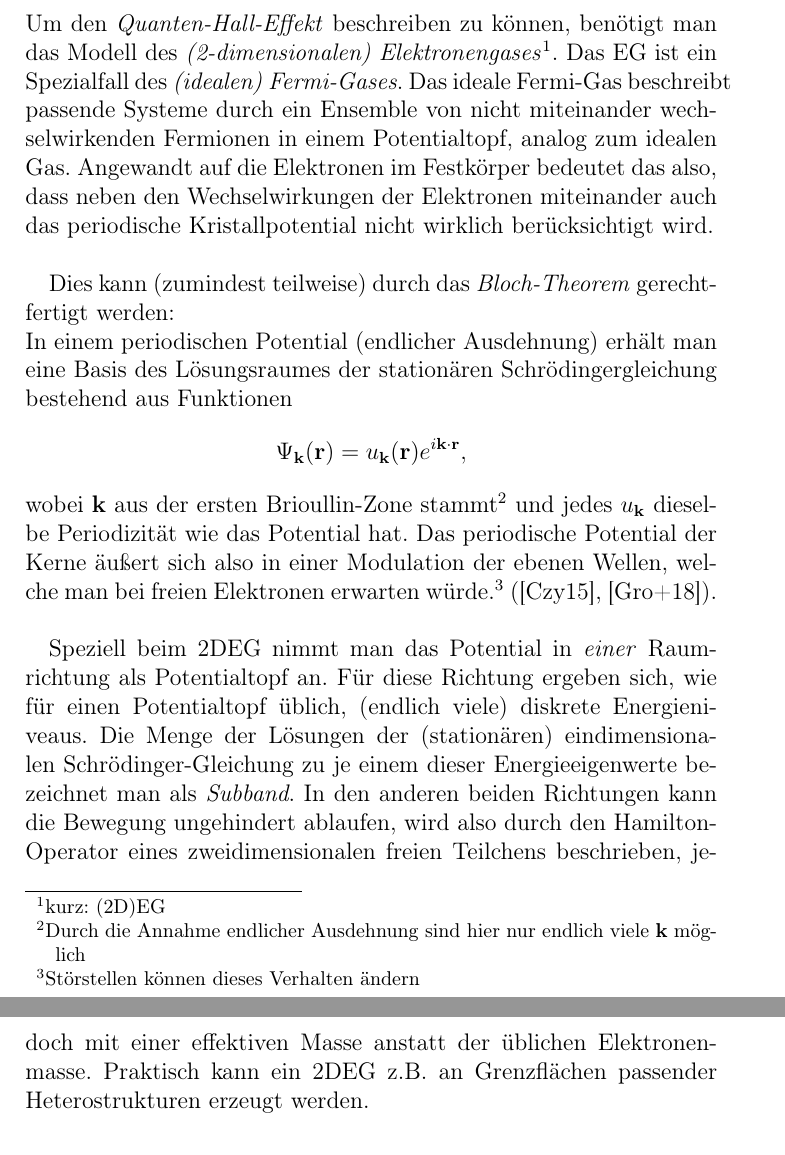
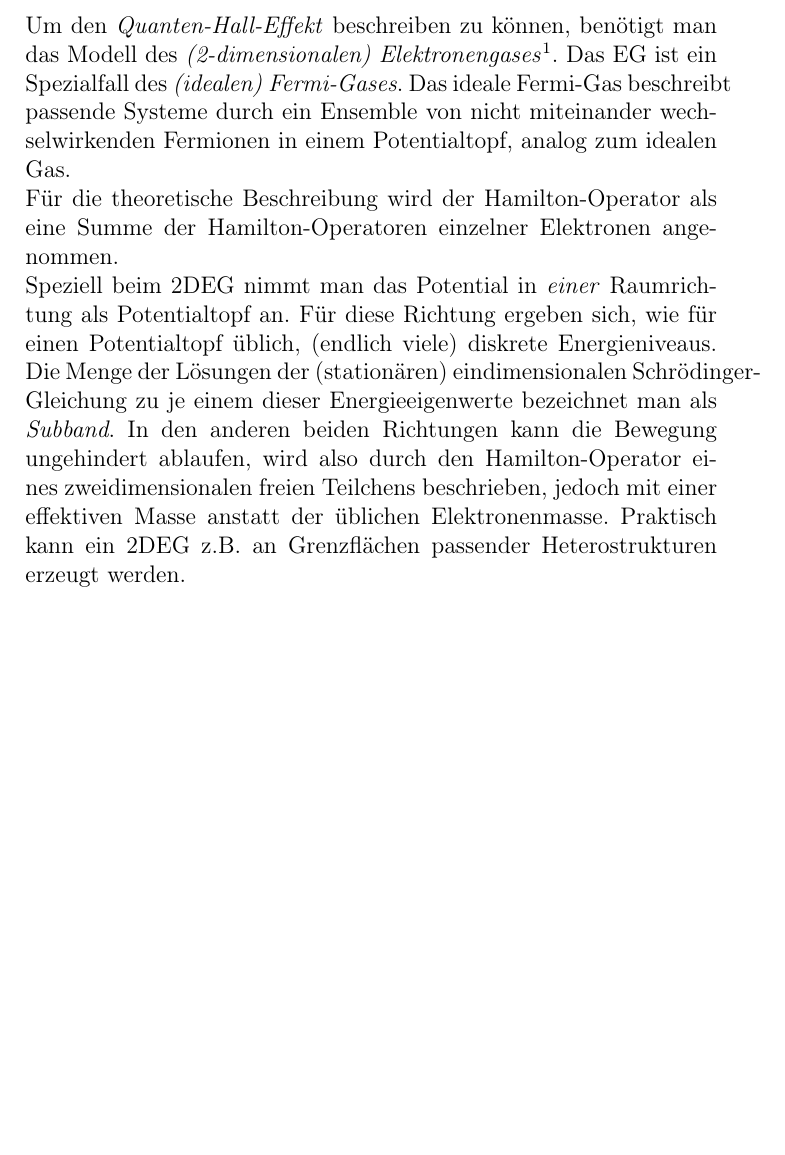
Before and after one commit to NGalke/Praktikum-FKP, a LaTeX document (Main.tex, which reads Sections/TheoretischeGrundlagen.tex): two parts of pages 4 and 5 of 20 before the commit and part of page 4 of 20 after it, the two joined at a grey line, cut so that both start at the same text, the shorter picture padded with empty space. Compiled offline with pdfLaTeX.

Commit message:
Removed Bloch-Theorem

```diff
--- a/Sections/TheoretischeGrundlagen.tex
+++ b/Sections/TheoretischeGrundlagen.tex
@@ -29,15 +29,8 @@ Gemessen werden jedoch stets $U_H$ und $I$.
 
 \subsection{Zweidimensionales Elektronengas}
 Um den \emph{Quanten-Hall-Effekt} beschreiben zu können, benötigt man das Modell des \emph{(2-dimensionalen) Elektronengases}\footnote{kurz: (2D)EG}.
-Das EG ist ein Spezialfall des \emph{(idealen) Fermi-Gases}. Das ideale Fermi-Gas beschreibt passende Systeme durch ein Ensemble von nicht miteinander wechselwirkenden Fermionen in einem Potentialtopf, analog zum idealen Gas.
-Angewandt auf die Elektronen im Festkörper bedeutet das also, dass neben den Wechselwirkungen der Elektronen miteinander auch das periodische Kristallpotential nicht wirklich berücksichtigt wird.\\
-
-Dies kann (zumindest teilweise) durch das \emph{Bloch-Theorem} gerechtfertigt werden:\\
-In einem periodischen Potential (endlicher Ausdehnung) erhält man eine Basis des Lösungsraumes der stationären Schrödingergleichung bestehend aus Funktionen
-$$\Psi_{\V k}(\V r) = u_{\V k}(\V r) e^{i\V k\cdot\V r},$$
-wobei $\V k$ aus der ersten Brioullin-Zone stammt\footnote{Durch die Annahme endlicher Ausdehnung sind hier nur endlich viele $\V k$ möglich} und jedes $u_{\V k}$ dieselbe Periodizität wie das Potential hat.
-Das periodische Potential der Kerne äußert sich also in einer Modulation der ebenen Wellen, welche man bei freien Elektronen erwarten würde.\footnote{Störstellen können dieses Verhalten ändern} (\cite{czy15}, \cite{gro18}).\\
-
+Das EG ist ein Spezialfall des \emph{(idealen) Fermi-Gases}. Das ideale Fermi-Gas beschreibt passende Systeme durch ein Ensemble von nicht miteinander wechselwirkenden Fermionen in einem Potentialtopf, analog zum idealen Gas.\\
+Für die theoretische Beschreibung wird der Hamilton-Operator als eine Summe der Hamilton-Operatoren einzelner Elektronen angenommen.\\
 Speziell beim 2DEG nimmt man das Potential in \emph{einer} Raumrichtung als Potentialtopf an. Für diese Richtung ergeben sich, wie für einen Potentialtopf üblich, (endlich viele) diskrete Energieniveaus. Die Menge der Lösungen der (stationären) eindimensionalen Schrödinger-Gleichung zu je einem dieser Energieeigenwerte bezeichnet man als \emph{Subband}.
 In den anderen beiden Richtungen kann die Bewegung ungehindert ablaufen, wird also durch den Hamilton-Operator eines zweidimensionalen freien Teilchens beschrieben, jedoch mit einer effektiven Masse anstatt der üblichen Elektronenmasse.
 Praktisch kann ein 2DEG z.B. an Grenzflächen passender Heterostrukturen erzeugt werden.
```
Also changed, not shown: Main.tex (+2 -0 lines), Sections/TheoretischeGrundlagen.tex (2 more changed lines).
